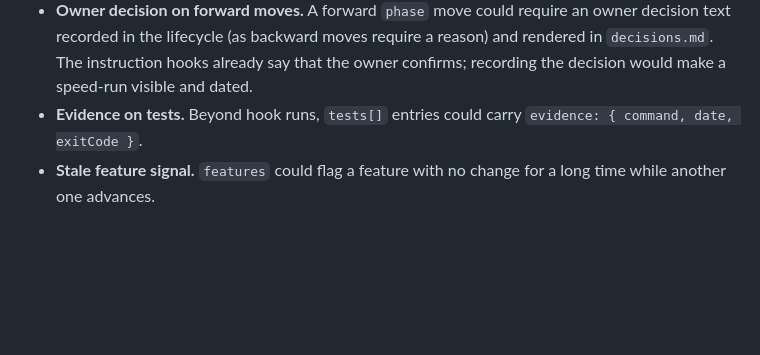
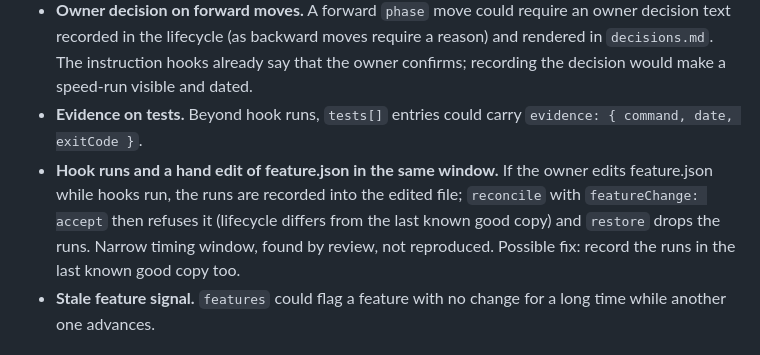
Before and after one commit to ng-galien/spec-loop, a Markdown page: docs/improvements-after-first-field-run.md, the part around the change. Rendered like a GitHub page; blank space fills up the shorter version.

Commit message:
Record the review note on hook runs recorded while feature.json is hand-edited
Co-Authored-By: Claude Fable 5.1 <noreply@anthropic.com>

```diff
--- a/docs/improvements-after-first-field-run.md
+++ b/docs/improvements-after-first-field-run.md
@@ -106,6 +106,7 @@ These came out of the field run; they are recorded here so they are not lost. Th
 - **Requirements bound to the scope.** Each requirement references the `scope.in` item it serves; a requirement without a scope item is `incomplete`. This gives the agent's own patches a scope rule, as owner edits already have. A model change, to be weighed.
 - **Owner decision on forward moves.** A forward `phase` move could require an owner decision text recorded in the lifecycle (as backward moves require a reason) and rendered in `decisions.md`. The instruction hooks already say that the owner confirms; recording the decision would make a speed-run visible and dated.
 - **Evidence on tests.** Beyond hook runs, `tests[]` entries could carry `evidence: { command, date, exitCode }`.
+- **Hook runs and a hand edit of feature.json in the same window.** If the owner edits feature.json while hooks run, the runs are recorded into the edited file; `reconcile` with `featureChange: accept` then refuses it (lifecycle differs from the last known good copy) and `restore` drops the runs. Narrow timing window, found by review, not reproduced. Possible fix: record the runs in the last known good copy too.
 - **Stale feature signal.** `features` could flag a feature with no change for a long time while another one advances.
 
 ## For the extension maintainer
```
